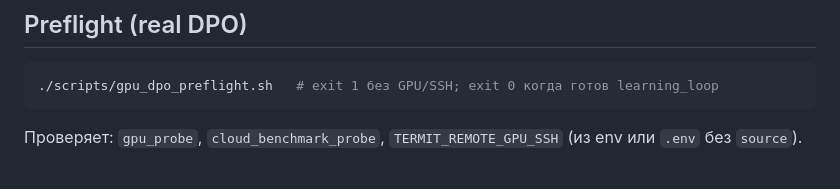
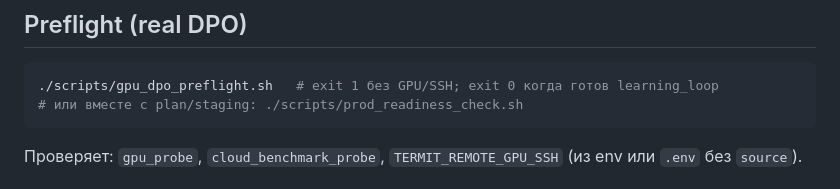
Before and after one commit to Linx72/Termit, a Markdown page: docs/LEARNING_LOOP_0423_RU.md, the part around the change. GitHub-like rendering.

````diff
--- a/docs/LEARNING_LOOP_0423_RU.md
+++ b/docs/LEARNING_LOOP_0423_RU.md
@@ -65,6 +65,7 @@ Override: `TERMIT_EVAL_POST_DPO_IDS=MB1,HE1`.
 
 ```bash
 ./scripts/gpu_dpo_preflight.sh   # exit 1 без GPU/SSH; exit 0 когда готов learning_loop
+# или вместе с plan/staging: ./scripts/prod_readiness_check.sh
 ```
 
 Проверяет: `gpu_probe`, `cloud_benchmark_probe`, `TERMIT_REMOTE_GPU_SSH` (из env или `.env` без `source`).
````
Also changed, not shown: docs/BETA_STAGING_RU.md (+1 -0 lines).
